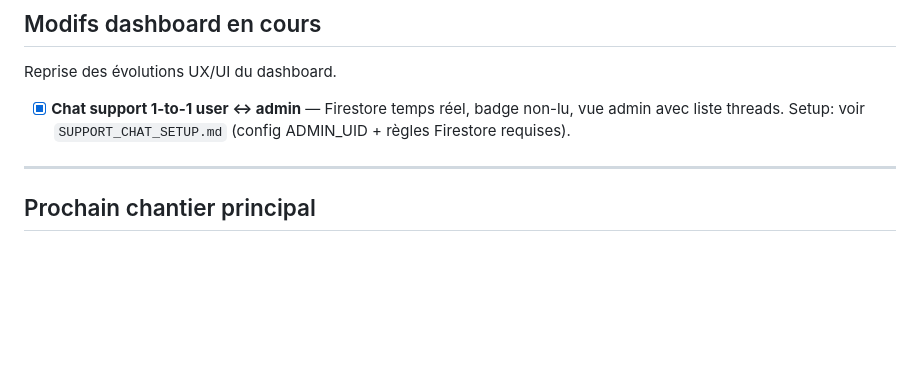
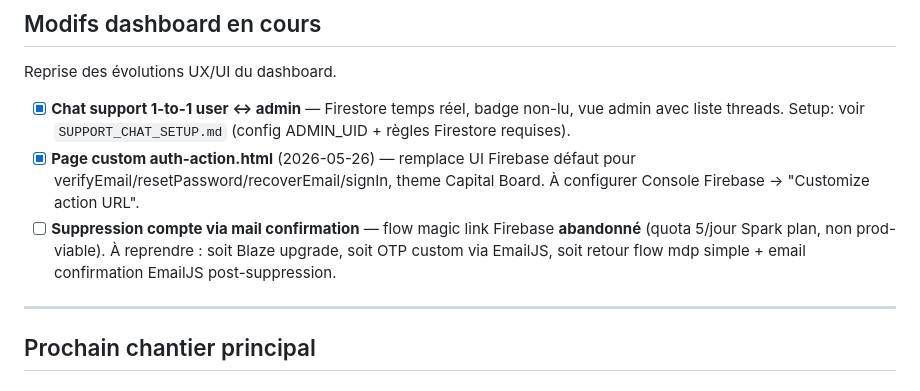
Before and after one commit to armelpltr/Dashboard-PEA, a Markdown page: ROADMAP.md, the part around one of its changes. Drawn GitHub-style; blank space fills up the shorter version.

```diff
--- a/ROADMAP.md
+++ b/ROADMAP.md
@@ -9,6 +9,8 @@
 Reprise des évolutions UX/UI du dashboard.
 
 - [x] **Chat support 1-to-1 user ↔ admin** — Firestore temps réel, badge non-lu, vue admin avec liste threads. Setup: voir `SUPPORT_CHAT_SETUP.md` (config ADMIN_UID + règles Firestore requises).
+- [x] **Page custom auth-action.html** (2026-05-26) — remplace UI Firebase défaut pour verifyEmail/resetPassword/recoverEmail/signIn, theme Capital Board. À configurer Console Firebase → "Customize action URL".
+- [ ] **Suppression compte via mail confirmation** — flow magic link Firebase **abandonné** (quota 5/jour Spark plan, non prod-viable). À reprendre : soit Blaze upgrade, soit OTP custom via EmailJS, soit retour flow mdp simple + email confirmation EmailJS post-suppression.
 
 ---
 
```
Also changed, not shown: other parts of ROADMAP.md (+1 -1 lines), CONTEXT_dashboard_pea.md (+31 -0 lines).
